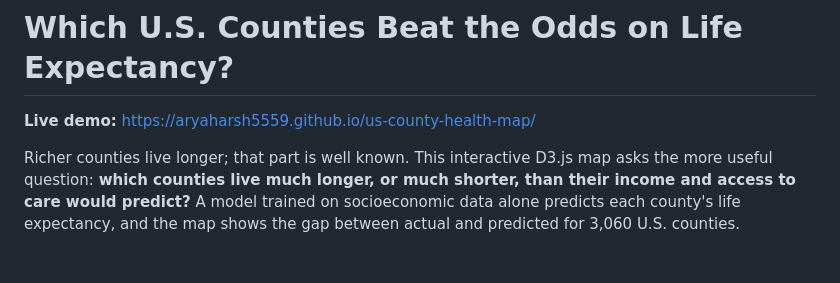
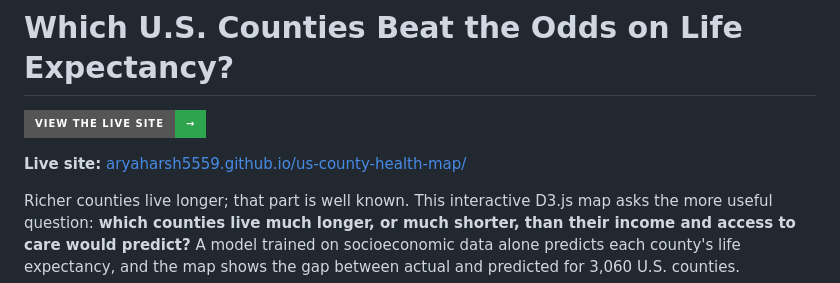
Before and after one commit to aryaharsh5559/us-county-health-map, a Markdown page: README.md, the part around the change. Drawn GitHub-style; badges without logos; blank space fills up the shorter version.

Commit message:
Add a prominent live-site link at the top of the README

```diff
--- a/README.md
+++ b/README.md
@@ -1,6 +1,8 @@
 # Which U.S. Counties Beat the Odds on Life Expectancy?
 
-**Live demo:** https://aryaharsh5559.github.io/us-county-health-map/
+[![View the live site](https://img.shields.io/badge/View%20the%20live%20site-%E2%86%92-2ea44f?style=for-the-badge)](https://aryaharsh5559.github.io/us-county-health-map/)
+
+**Live site:** [aryaharsh5559.github.io/us-county-health-map/](https://aryaharsh5559.github.io/us-county-health-map/)
 
 Richer counties live longer; that part is well known. This interactive D3.js map asks the more useful question: **which counties live much longer, or much shorter, than their income and access to care would predict?** A model trained on socioeconomic data alone predicts each county's life expectancy, and the map shows the gap between actual and predicted for 3,060 U.S. counties.
 
```
